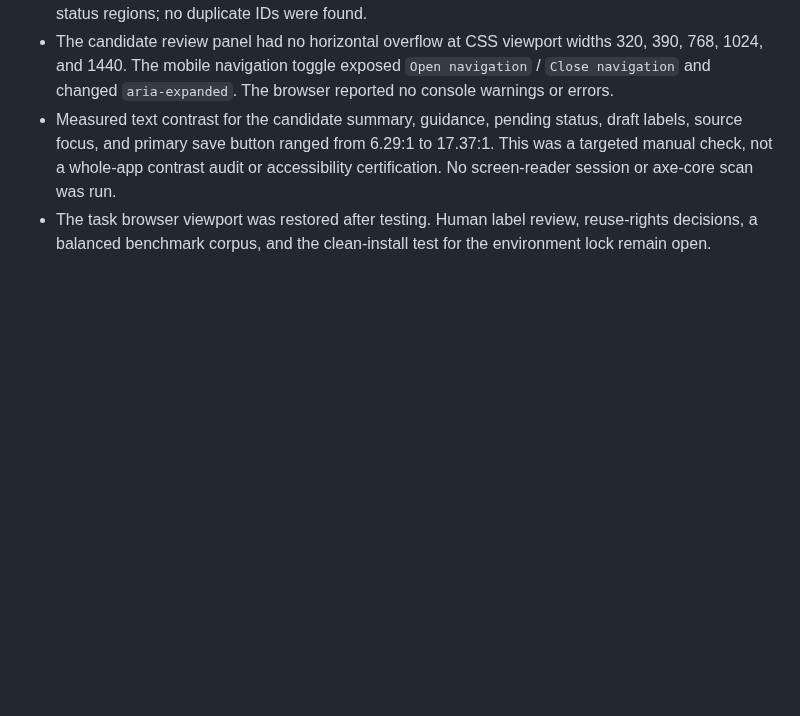
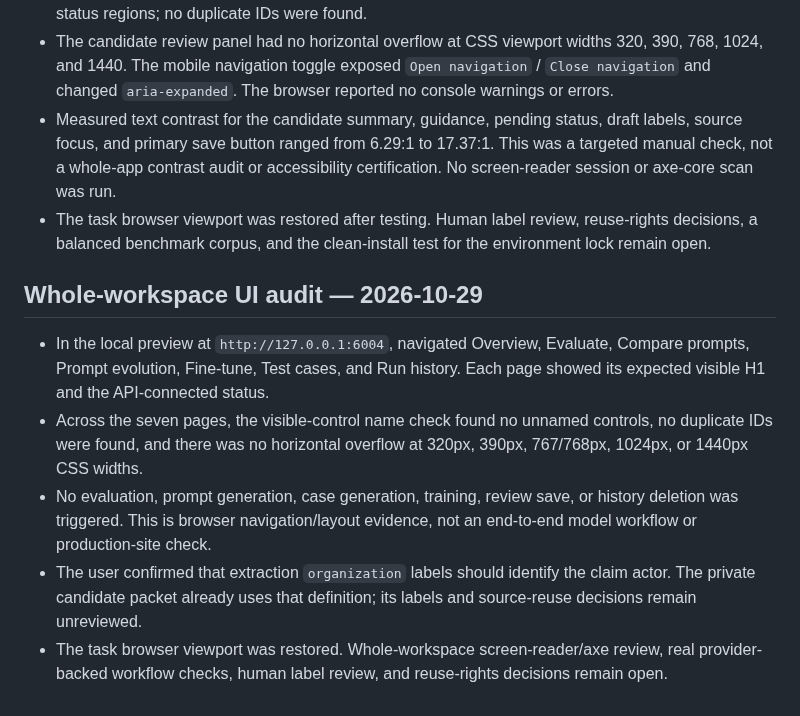
Before and after one commit to arjeetanand/PromptMesh, a Markdown page: HANDOFF.md, the part around the change. Drawn GitHub-style; blank space fills up the shorter version.

```diff
--- a/HANDOFF.md
+++ b/HANDOFF.md
@@ -229,3 +229,11 @@
 - The candidate review panel had no horizontal overflow at CSS viewport widths 320, 390, 768, 1024, and 1440. The mobile navigation toggle exposed `Open navigation` / `Close navigation` and changed `aria-expanded`. The browser reported no console warnings or errors.
 - Measured text contrast for the candidate summary, guidance, pending status, draft labels, source focus, and primary save button ranged from 6.29:1 to 17.37:1. This was a targeted manual check, not a whole-app contrast audit or accessibility certification. No screen-reader session or axe-core scan was run.
 - The task browser viewport was restored after testing. Human label review, reuse-rights decisions, a balanced benchmark corpus, and the clean-install test for the environment lock remain open.
+
+## Whole-workspace UI audit — 2026-10-29
+
+- In the local preview at `http://127.0.0.1:6004`, navigated Overview, Evaluate, Compare prompts, Prompt evolution, Fine-tune, Test cases, and Run history. Each page showed its expected visible H1 and the API-connected status.
+- Across the seven pages, the visible-control name check found no unnamed controls, no duplicate IDs were found, and there was no horizontal overflow at 320px, 390px, 767/768px, 1024px, or 1440px CSS widths.
+- No evaluation, prompt generation, case generation, training, review save, or history deletion was triggered. This is browser navigation/layout evidence, not an end-to-end model workflow or production-site check.
+- The user confirmed that extraction `organization` labels should identify the claim actor. The private candidate packet already uses that definition; its labels and source-reuse decisions remain unreviewed.
+- The task browser viewport was restored. Whole-workspace screen-reader/axe review, real provider-backed workflow checks, human label review, and reuse-rights decisions remain open.
```
Also changed, not shown: CHECKLIST.md (+7 -0 lines), README.md (+5 -0 lines).
